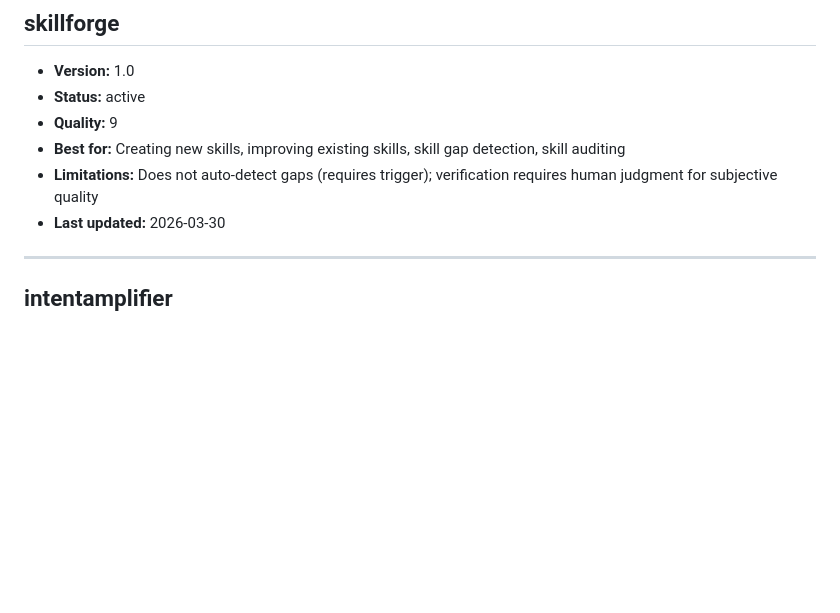
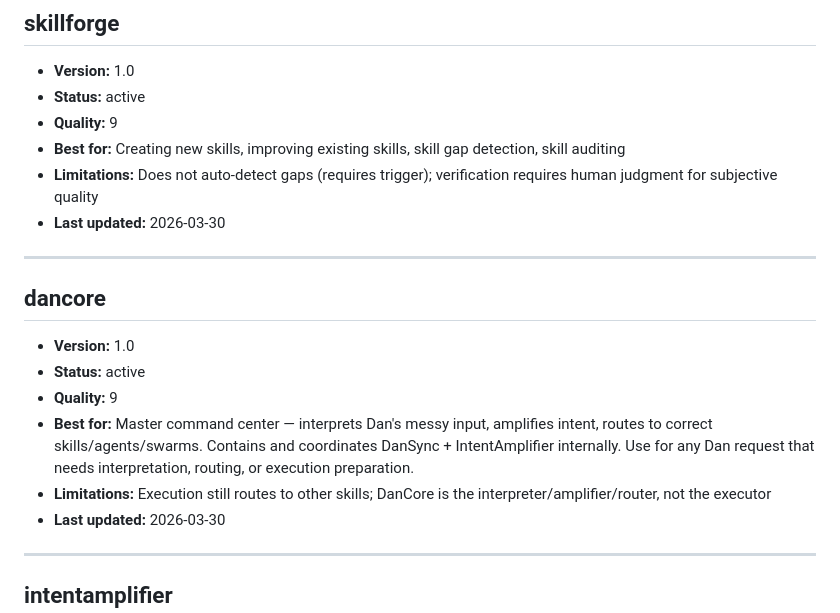
Before and after one commit to noviarchai/3nd.dev, a Markdown page: memory/skills-registry.md, the part around the change. GitHub-like rendering; blank space fills up the shorter version.

Commit message:
Add DanCore master skill
Master command center skill: interprets Dan's messy input, amplifies intent,
routes to correct skills/agents/swarms. Internally coordinates DanSync +
IntentAmplifier + Routing. First interpreter, first amplifier, first router.
Makes the whole OpenClaw system smarter by understanding Dan better.

```diff
--- a/memory/skills-registry.md
+++ b/memory/skills-registry.md
@@ -21,6 +21,16 @@ Living registry of all OpenClaw skills.
 - **Quality:** 9
 - **Best for:** Creating new skills, improving existing skills, skill gap detection, skill auditing
 - **Limitations:** Does not auto-detect gaps (requires trigger); verification requires human judgment for subjective quality
+- **Last updated:** 2026-03-30
+
+---
+
+## dancore
+- **Version:** 1.0
+- **Status:** active
+- **Quality:** 9
+- **Best for:** Master command center — interprets Dan's messy input, amplifies intent, routes to correct skills/agents/swarms. Contains and coordinates DanSync + IntentAmplifier internally. Use for any Dan request that needs interpretation, routing, or execution preparation.
+- **Limitations:** Execution still routes to other skills; DanCore is the interpreter/amplifier/router, not the executor
 - **Last updated:** 2026-03-30
 
 ---
```
